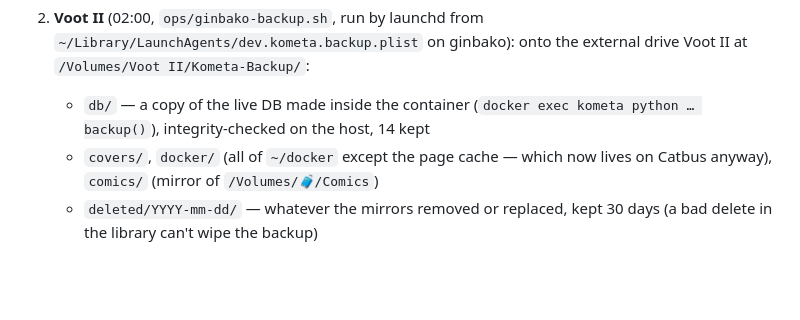
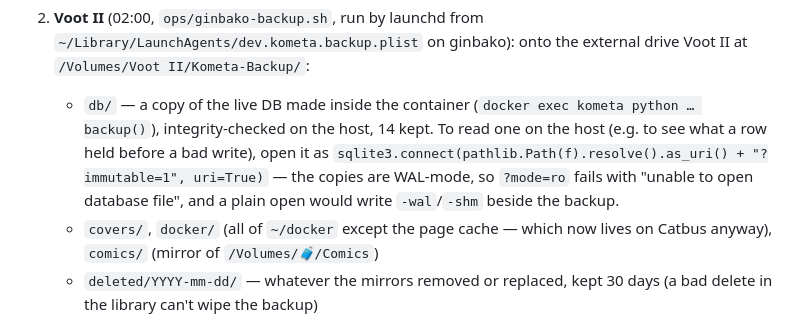
Before and after one commit to toddlerfight/kometa, a Markdown page: INSTRUCTIONS.md, the part around the change. Drawn GitHub-style; blank space fills up the shorter version.

Commit message:
INSTRUCTIONS: how to read a Voot II DB copy on the host (?immutable=1 — WAL copies refuse mode=ro)
Co-Authored-By: Claude Opus 5.5 <noreply@anthropic.com>

```diff
--- a/INSTRUCTIONS.md
+++ b/INSTRUCTIONS.md
@@ -495,7 +495,10 @@ Diagnose a stall: `sample <rsync pid> 1` (stuck in `openat` under `send_director
 `ps -o lstart -p $(pgrep UserNotificationCenter)` (started a second after rsync = the dialog).
 
 2. **Voot II** (02:00, `ops/ginbako-backup.sh`, run by launchd from `~/Library/LaunchAgents/dev.kometa.backup.plist` on ginbako): onto the external drive Voot II at `/Volumes/Voot II/Kometa-Backup/`:
-   - `db/` — a copy of the live DB made inside the container (`docker exec kometa python … backup()`), integrity-checked on the host, 14 kept
+   - `db/` — a copy of the live DB made inside the container (`docker exec kometa python … backup()`), integrity-checked on the host, 14 kept.
+     To read one on the host (e.g. to see what a row held before a bad write), open it as
+     `sqlite3.connect(pathlib.Path(f).resolve().as_uri() + "?immutable=1", uri=True)` — the copies are
+     WAL-mode, so `?mode=ro` fails with "unable to open database file", and a plain open would write `-wal`/`-shm` beside the backup.
    - `covers/`, `docker/` (all of `~/docker` except the page cache — which now lives on Catbus anyway), `comics/` (mirror of `/Volumes/🧳/Comics`)
    - `deleted/YYYY-mm-dd/` — whatever the mirrors removed or replaced, kept 30 days (a bad delete in the library can't wipe the backup)
    - `status.json` (last run) and `backup.log` (every run)
```
